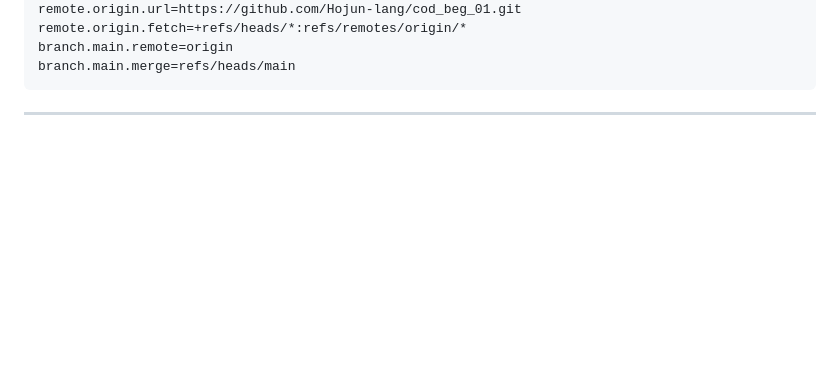
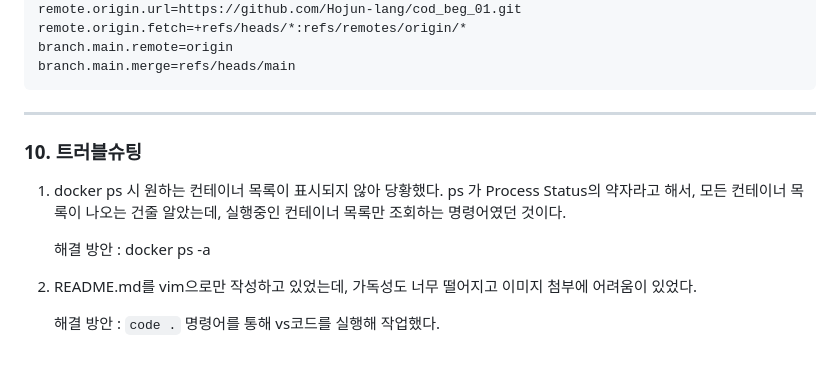
Before and after one commit to Hojun-lang/cod_beg_01, a Markdown page: README.md, the part around one of its changes. GitHub-like rendering; blank space fills up the shorter version.

````diff
--- a/README.md
+++ b/README.md
@@ -593,3 +593,14 @@ branch.main.remote=origin
 branch.main.merge=refs/heads/main
 ```
 ---
+
+### 10. 트러블슈팅
+
+1. docker ps 시 원하는 컨테이너 목록이 표시되지 않아 당황했다.
+   ps 가 Process Status의 약자라고 해서, 모든 컨테이너 목록이 나오는 건줄 알았는데, 실행중인 컨테이너 목록만 조회하는 명령어였던 것이다.
+
+   해결 방안 : docker ps -a
+
+2. README.md를 vim으로만 작성하고 있었는데, 가독성도 너무 떨어지고 이미지 첨부에  어려움이 있었다.
+
+   해결 방안 : `code .` 명령어를 통해 vs코드를 실행해 작업했다.
````
Also changed, not shown: other parts of README.md (+4 -4 lines).
